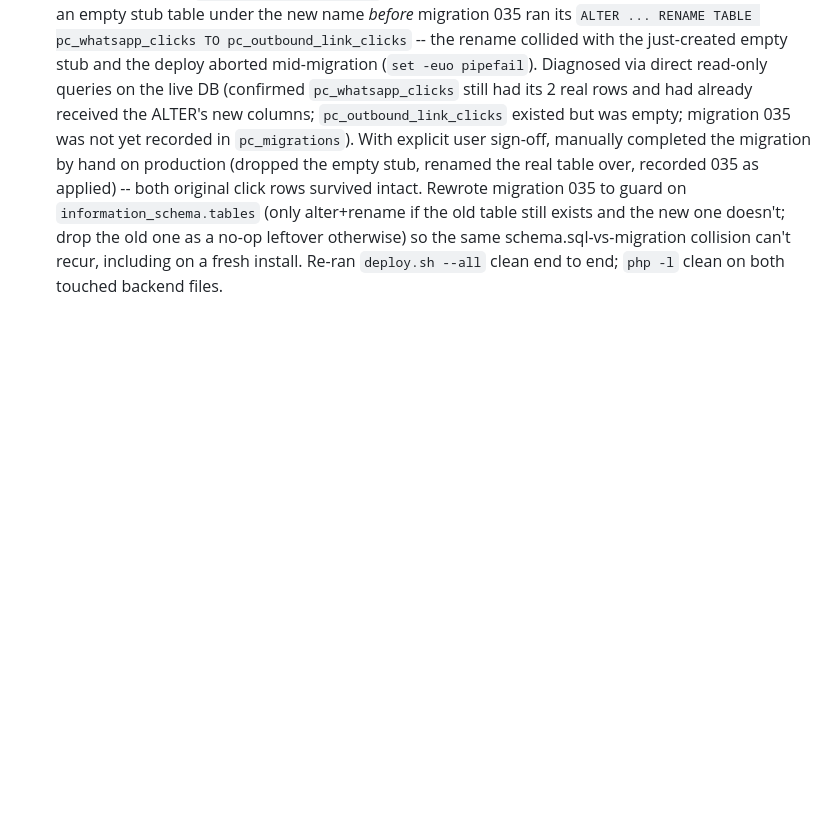
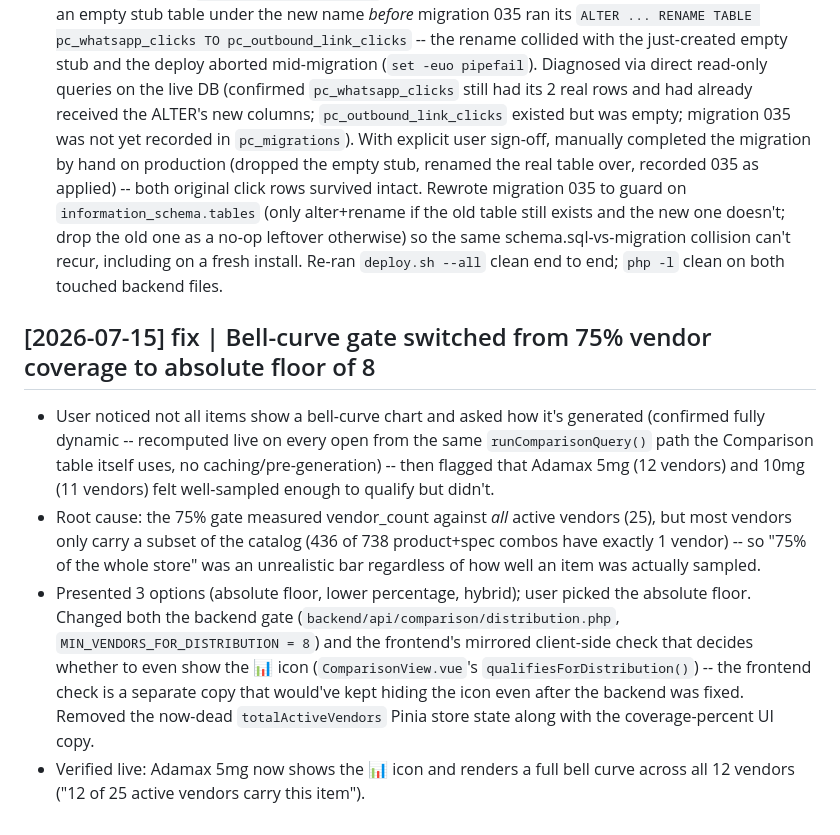
Before and after one commit to dusten/pep_pricing_tool, a Markdown page: Obsidian_pep_pricing_tool/log.md, the part around the change. Rendered like a GitHub page; blank space fills up the shorter version.

Commit message:
Log bell-curve gating fix to wiki
Co-Authored-By: Claude Sonnet 5 <noreply@anthropic.com>
Claude-Session: https://claude.ai/code/session_014Zx8BzVCoMVGY46wgiSX4R

```diff
--- a/Obsidian_pep_pricing_tool/log.md
+++ b/Obsidian_pep_pricing_tool/log.md
@@ -864,3 +864,10 @@ Created directory structure, CLAUDE.md schema, index, log, and four page templat
 - `trendGranularity` changed from a single ref to a `reactive()` object keyed per metric, so each of the 7 cards (Signups/Logins/Searches/WhatsApp/Website/CAS/Downloads) now toggles independently. Deleted the old activity_stats.php endpoint and its stat-grid UI entirely.
 - Generalized `pc_whatsapp_clicks` (migration 034) into `pc_outbound_link_clicks` (migration 035): VARCHAR `link_type` column instead of a single-purpose table, `vendor_id` made nullable, new nullable `product_id` (CAS clicks are product-scoped, not vendor-scoped). One endpoint (`POST /track/link-click`) replaces the old whatsapp-only one. Downloads/Exports reuses the existing `pc_user_audit_log` export actions (`export_full`, `export_comparison_xlsx`, `export_personal_data`, `export_comparison_csv`) -- no new tracking needed there.
 - **Deploy incident**: `deploy.sh --all` applies schema.sql before migrations. Since schema.sql was updated to define `pc_outbound_link_clicks` directly (the fresh-install target shape), that pass created an empty stub table under the new name *before* migration 035 ran its `ALTER ... RENAME TABLE pc_whatsapp_clicks TO pc_outbound_link_clicks` -- the rename collided with the just-created empty stub and the deploy aborted mid-migration (`set -euo pipefail`). Diagnosed via direct read-only queries on the live DB (confirmed `pc_whatsapp_clicks` still had its 2 real rows and had already received the ALTER's new columns; `pc_outbound_link_clicks` existed but was empty; migration 035 was not yet recorded in `pc_migrations`). With explicit user sign-off, manually completed the migration by hand on production (dropped the empty stub, renamed the real table over, recorded 035 as applied) -- both original click rows survived intact. Rewrote migration 035 to guard on `information_schema.tables` (only alter+rename if the old table still exists and the new one doesn't; drop the old one as a no-op leftover otherwise) so the same schema.sql-vs-migration collision can't recur, including on a fresh install. Re-ran `deploy.sh --all` clean end to end; `php -l` clean on both touched backend files.
+
+## [2026-07-15] fix | Bell-curve gate switched from 75% vendor coverage to absolute floor of 8
+
+- User noticed not all items show a bell-curve chart and asked how it's generated (confirmed fully dynamic -- recomputed live on every open from the same `runComparisonQuery()` path the Comparison table itself uses, no caching/pre-generation) -- then flagged that Adamax 5mg (12 vendors) and 10mg (11 vendors) felt well-sampled enough to qualify but didn't.
+- Root cause: the 75% gate measured vendor_count against *all* active vendors (25), but most vendors only carry a subset of the catalog (436 of 738 product+spec combos have exactly 1 vendor) -- so "75% of the whole store" was an unrealistic bar regardless of how well an item was actually sampled.
+- Presented 3 options (absolute floor, lower percentage, hybrid); user picked the absolute floor. Changed both the backend gate (`backend/api/comparison/distribution.php`, `MIN_VENDORS_FOR_DISTRIBUTION = 8`) and the frontend's mirrored client-side check that decides whether to even show the 📊 icon (`ComparisonView.vue`'s `qualifiesForDistribution()`) -- the frontend check is a separate copy that would've kept hiding the icon even after the backend was fixed. Removed the now-dead `totalActiveVendors` Pinia store state along with the coverage-percent UI copy.
+- Verified live: Adamax 5mg now shows the 📊 icon and renders a full bell curve across all 12 vendors ("12 of 25 active vendors carry this item").
```
